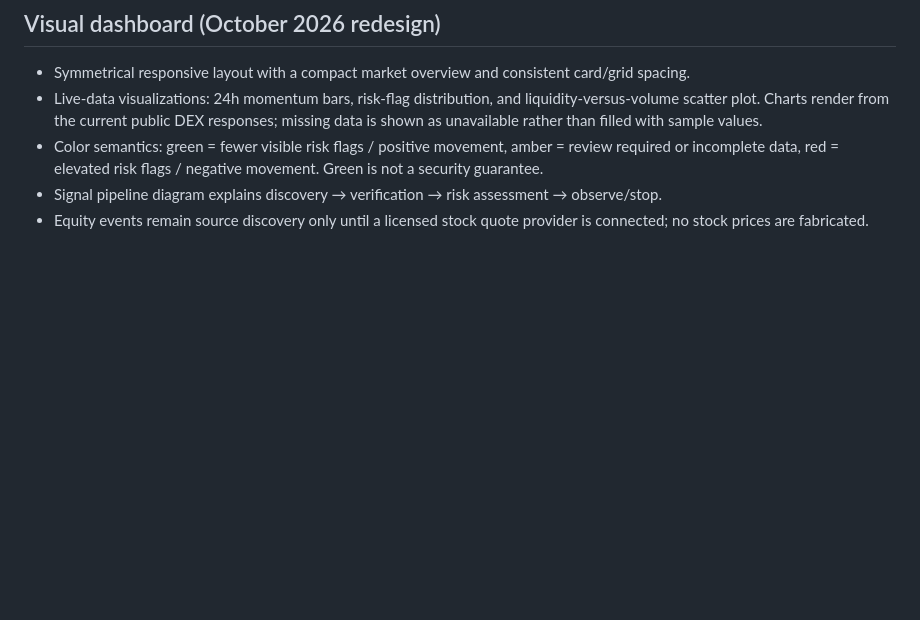
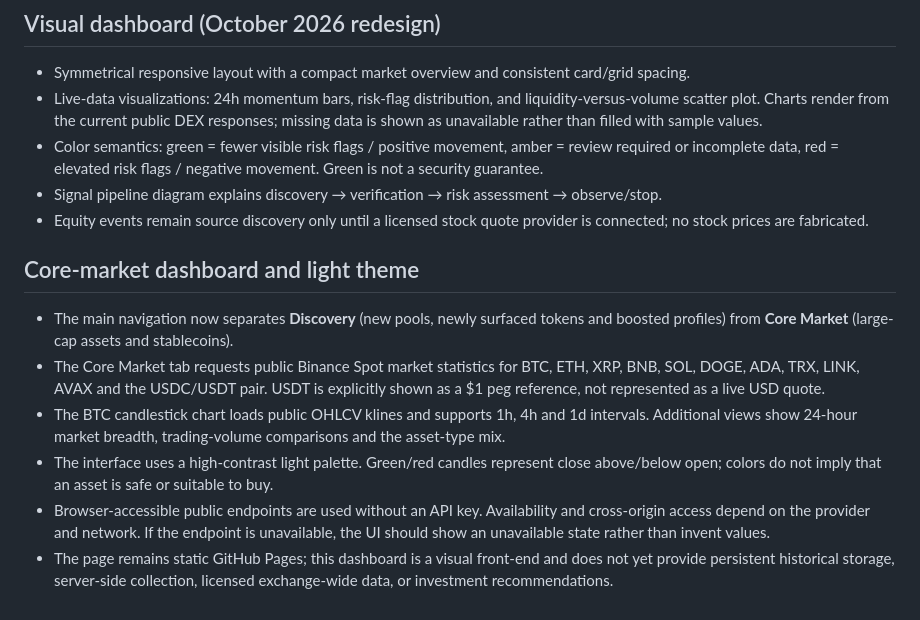
Before and after one commit to Alexberik/catalyst-radar, a Markdown page: README.md, the part around the change. Rendered like a GitHub page; blank space fills up the shorter version.

Commit message:
Document core market dashboard and light theme

```diff
--- a/README.md
+++ b/README.md
@@ -71,3 +71,12 @@ Research and simulation only, not investment advice. New tokens and micro-cap se
 - Color semantics: green = fewer visible risk flags / positive movement, amber = review required or incomplete data, red = elevated risk flags / negative movement. Green is not a security guarantee.
 - Signal pipeline diagram explains discovery → verification → risk assessment → observe/stop.
 - Equity events remain source discovery only until a licensed stock quote provider is connected; no stock prices are fabricated.
+
+
+## Core-market dashboard and light theme
+- The main navigation now separates **Discovery** (new pools, newly surfaced tokens and boosted profiles) from **Core Market** (large-cap assets and stablecoins).
+- The Core Market tab requests public Binance Spot market statistics for BTC, ETH, XRP, BNB, SOL, DOGE, ADA, TRX, LINK, AVAX and the USDC/USDT pair. USDT is explicitly shown as a $1 peg reference, not represented as a live USD quote.
+- The BTC candlestick chart loads public OHLCV klines and supports 1h, 4h and 1d intervals. Additional views show 24-hour market breadth, trading-volume comparisons and the asset-type mix.
+- The interface uses a high-contrast light palette. Green/red candles represent close above/below open; colors do not imply that an asset is safe or suitable to buy.
+- Browser-accessible public endpoints are used without an API key. Availability and cross-origin access depend on the provider and network. If the endpoint is unavailable, the UI should show an unavailable state rather than invent values.
+- The page remains static GitHub Pages; this dashboard is a visual front-end and does not yet provide persistent historical storage, server-side collection, licensed exchange-wide data, or investment recommendations.
```
